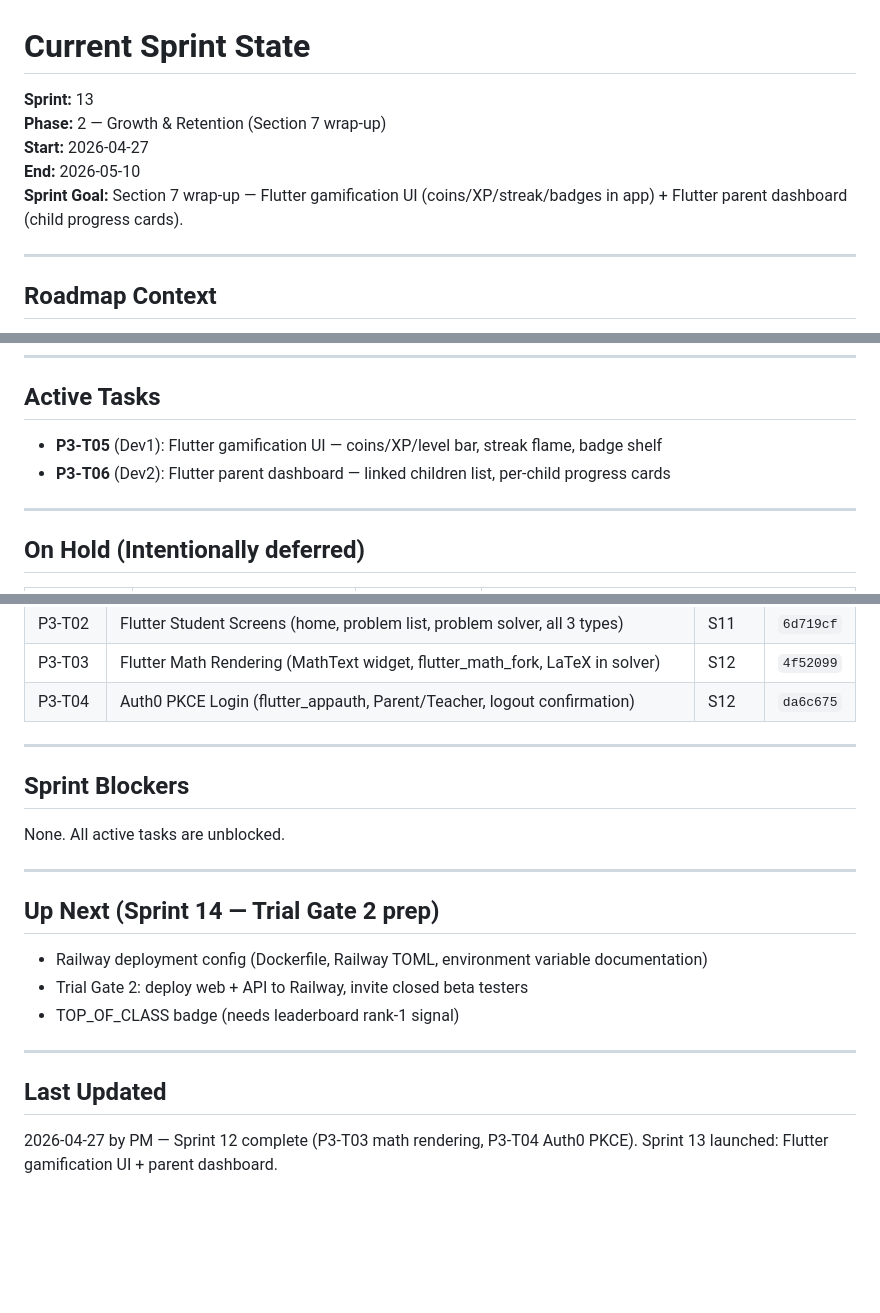
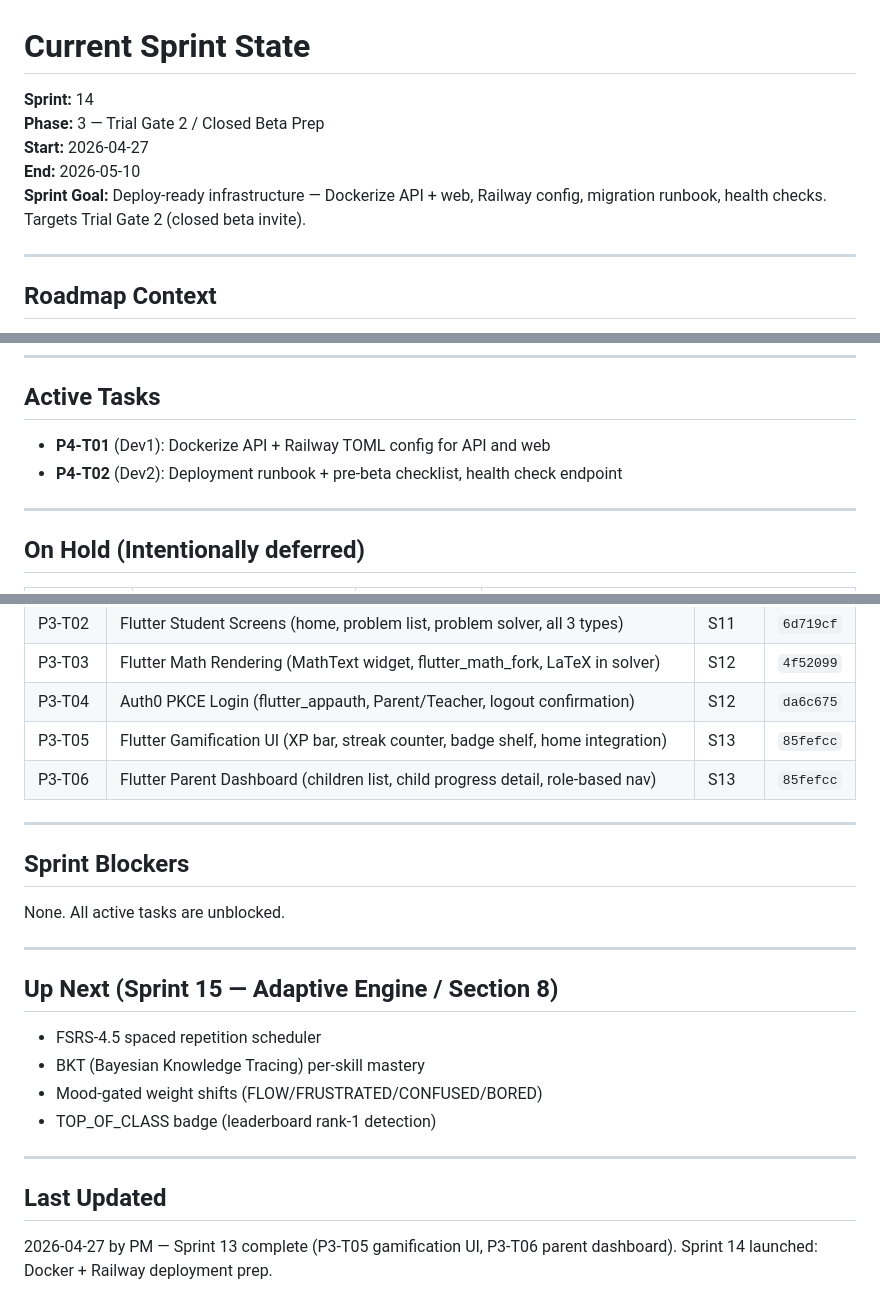
Before and after one commit to tjokrogunawant-dev/koblio-platform, a Markdown page: sprint_tracker/current_sprint.md, 3 parts joined by grey strips. GitHub-like rendering; blank space fills up the shorter version.

Commit message:
PM: Sprint 13 complete, Sprint 14 launched (deployment prep)
P3-T05 gamification UI and P3-T06 parent dashboard pass QA.
Sprint 14: Dockerize API+web + Railway config + deployment runbook.

Co-Authored-By: Claude Sonnet 4.6 <noreply@anthropic.com>

```diff
--- a/sprint_tracker/current_sprint.md
+++ b/sprint_tracker/current_sprint.md
@@ -1,10 +1,10 @@
 # Current Sprint State
 
-**Sprint:** 13
-**Phase:** 2 — Growth & Retention (Section 7 wrap-up)
+**Sprint:** 14
+**Phase:** 3 — Trial Gate 2 / Closed Beta Prep
 **Start:** 2026-04-27
 **End:** 2026-05-10
-**Sprint Goal:** Section 7 wrap-up — Flutter gamification UI (coins/XP/streak/badges in app) + Flutter parent dashboard (child progress cards).
+**Sprint Goal:** Deploy-ready infrastructure — Dockerize API + web, Railway config, migration runbook, health checks. Targets Trial Gate 2 (closed beta invite).
 
 ---
 
@@ -21,8 +21,8 @@ The project is now following `koblio_mvp_roadmap.md`. Key reminders:
 
 ## Active Tasks
 
-- **P3-T05** (Dev1): Flutter gamification UI — coins/XP/level bar, streak flame, badge shelf
-- **P3-T06** (Dev2): Flutter parent dashboard — linked children list, per-child progress cards
+- **P4-T01** (Dev1): Dockerize API + Railway TOML config for API and web
+- **P4-T02** (Dev2): Deployment runbook + pre-beta checklist, health check endpoint
 
 ---
 
@@ -88,6 +88,8 @@ The project is now following `koblio_mvp_roadmap.md`. Key reminders:
 | P3-T02 | Flutter Student Screens (home, problem list, problem solver, all 3 types) | S11 | `6d719cf` |
 | P3-T03 | Flutter Math Rendering (MathText widget, flutter_math_fork, LaTeX in solver) | S12 | `4f52099` |
 | P3-T04 | Auth0 PKCE Login (flutter_appauth, Parent/Teacher, logout confirmation) | S12 | `da6c675` |
+| P3-T05 | Flutter Gamification UI (XP bar, streak counter, badge shelf, home integration) | S13 | `85fefcc` |
+| P3-T06 | Flutter Parent Dashboard (children list, child progress detail, role-based nav) | S13 | `85fefcc` |
 
 ---
 
@@ -97,13 +99,14 @@ None. All active tasks are unblocked.
 
 ---
 
-## Up Next (Sprint 14 — Trial Gate 2 prep)
+## Up Next (Sprint 15 — Adaptive Engine / Section 8)
 
-- Railway deployment config (Dockerfile, Railway TOML, environment variable documentation)
-- Trial Gate 2: deploy web + API to Railway, invite closed beta testers
-- TOP_OF_CLASS badge (needs leaderboard rank-1 signal)
+- FSRS-4.5 spaced repetition scheduler
+- BKT (Bayesian Knowledge Tracing) per-skill mastery
+- Mood-gated weight shifts (FLOW/FRUSTRATED/CONFUSED/BORED)
+- TOP_OF_CLASS badge (leaderboard rank-1 detection)
 
 ---
 
 ## Last Updated
-2026-04-27 by PM — Sprint 12 complete (P3-T03 math rendering, P3-T04 Auth0 PKCE). Sprint 13 launched: Flutter gamification UI + parent dashboard.
+2026-04-27 by PM — Sprint 13 complete (P3-T05 gamification UI, P3-T06 parent dashboard). Sprint 14 launched: Docker + Railway deployment prep.
```
